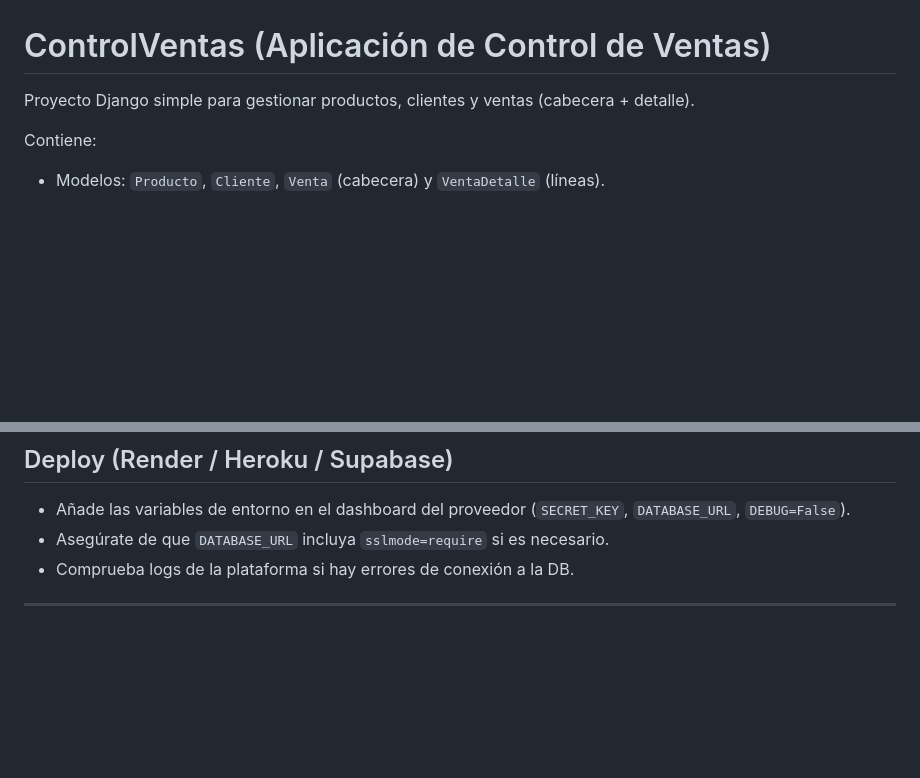
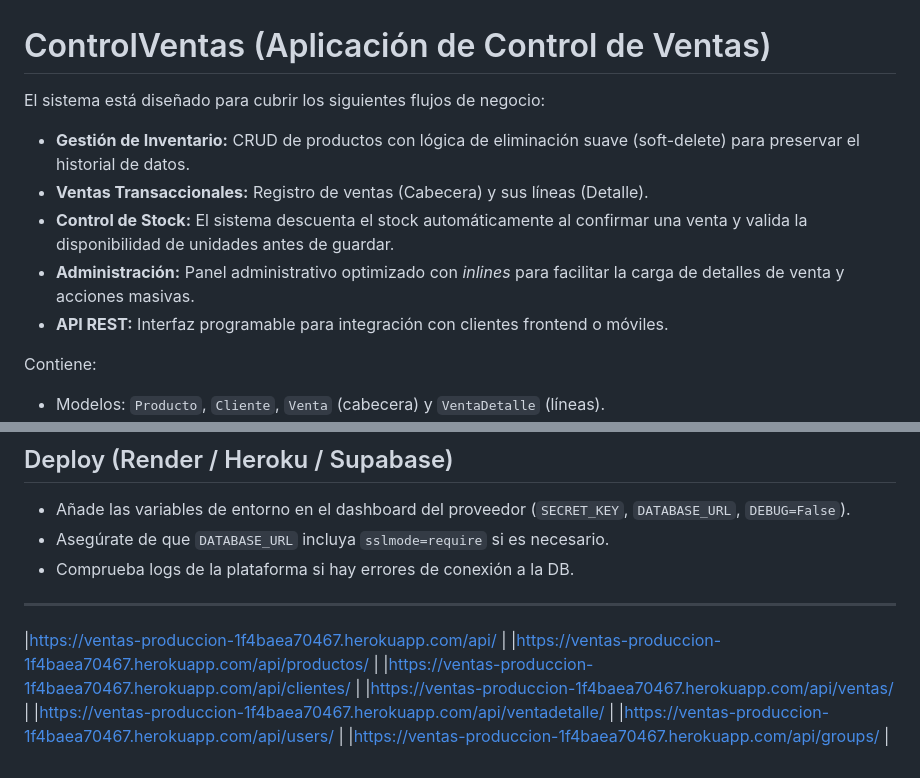
Before and after one commit to AngelOlivares842/Ev1, a Markdown page: README.md, 2 parts joined by grey strips. Drawn GitHub-style; blank space fills up the shorter version.

```diff
--- a/README.md
+++ b/README.md
@@ -1,6 +1,12 @@
 # ControlVentas (Aplicación de Control de Ventas)
 
-Proyecto Django simple para gestionar productos, clientes y ventas (cabecera + detalle).
+El sistema está diseñado para cubrir los siguientes flujos de negocio:
+
+- **Gestión de Inventario:** CRUD de productos con lógica de eliminación suave (soft-delete) para preservar el historial de datos.
+- **Ventas Transaccionales:** Registro de ventas (Cabecera) y sus líneas (Detalle).
+- **Control de Stock:** El sistema descuenta el stock automáticamente al confirmar una venta y valida la disponibilidad de unidades antes de guardar.
+- **Administración:** Panel administrativo optimizado con *inlines* para facilitar la carga de detalles de venta y acciones masivas.
+- **API REST:** Interfaz programable para integración con clientes frontend o móviles.
 
 Contiene:
 - Modelos: `Producto`, `Cliente`, `Venta` (cabecera) y `VentaDetalle` (líneas).
@@ -119,3 +125,12 @@ Accede al admin en http://127.0.0.1:8000/admin/ con el superusuario.
 - Comprueba logs de la plataforma si hay errores de conexión a la DB.
 
 ---
+
+
+|https://ventas-produccion-1f4baea70467.herokuapp.com/api/ |
+|https://ventas-produccion-1f4baea70467.herokuapp.com/api/productos/ |
+|https://ventas-produccion-1f4baea70467.herokuapp.com/api/clientes/ |
+|https://ventas-produccion-1f4baea70467.herokuapp.com/api/ventas/ |
+|https://ventas-produccion-1f4baea70467.herokuapp.com/api/ventadetalle/ |
+|https://ventas-produccion-1f4baea70467.herokuapp.com/api/users/ |
+|https://ventas-produccion-1f4baea70467.herokuapp.com/api/groups/ |
```
